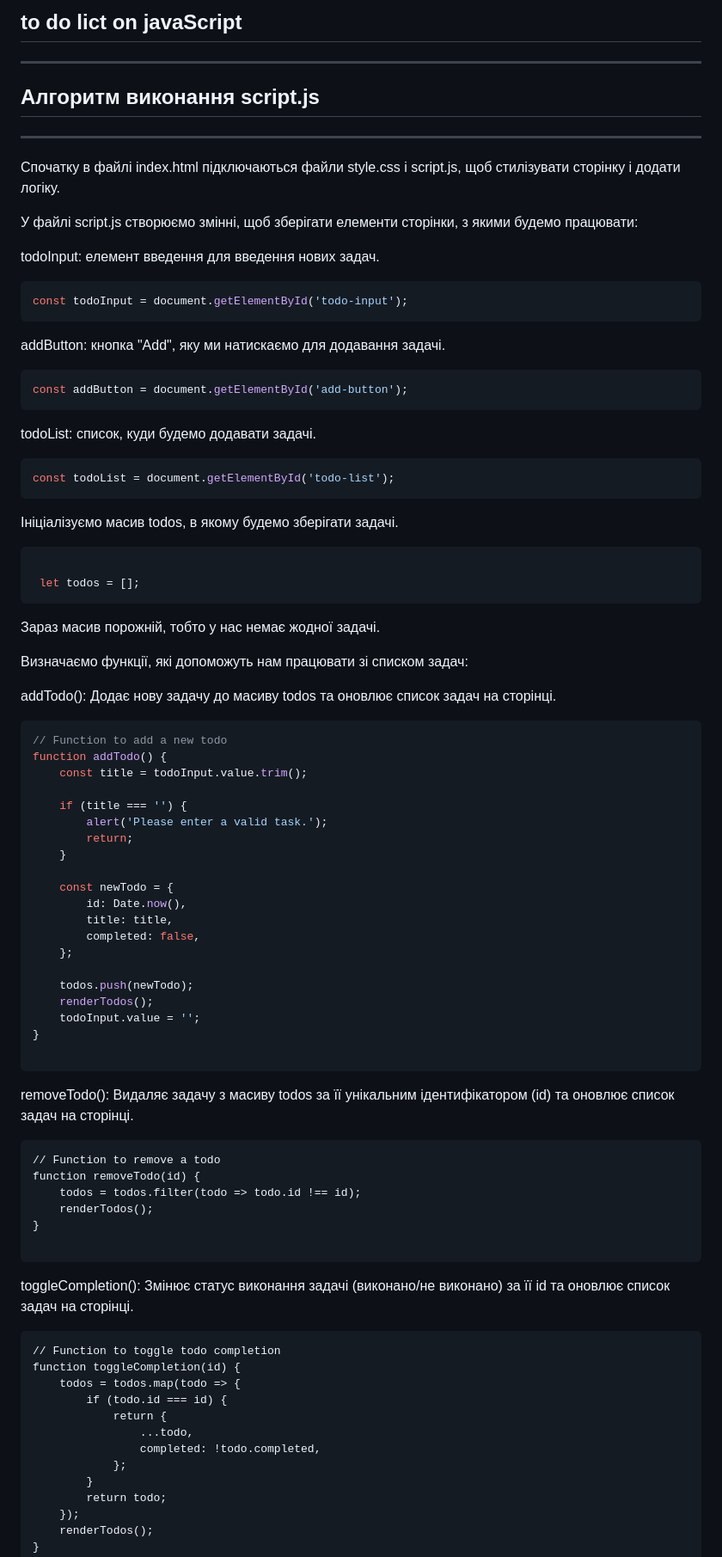
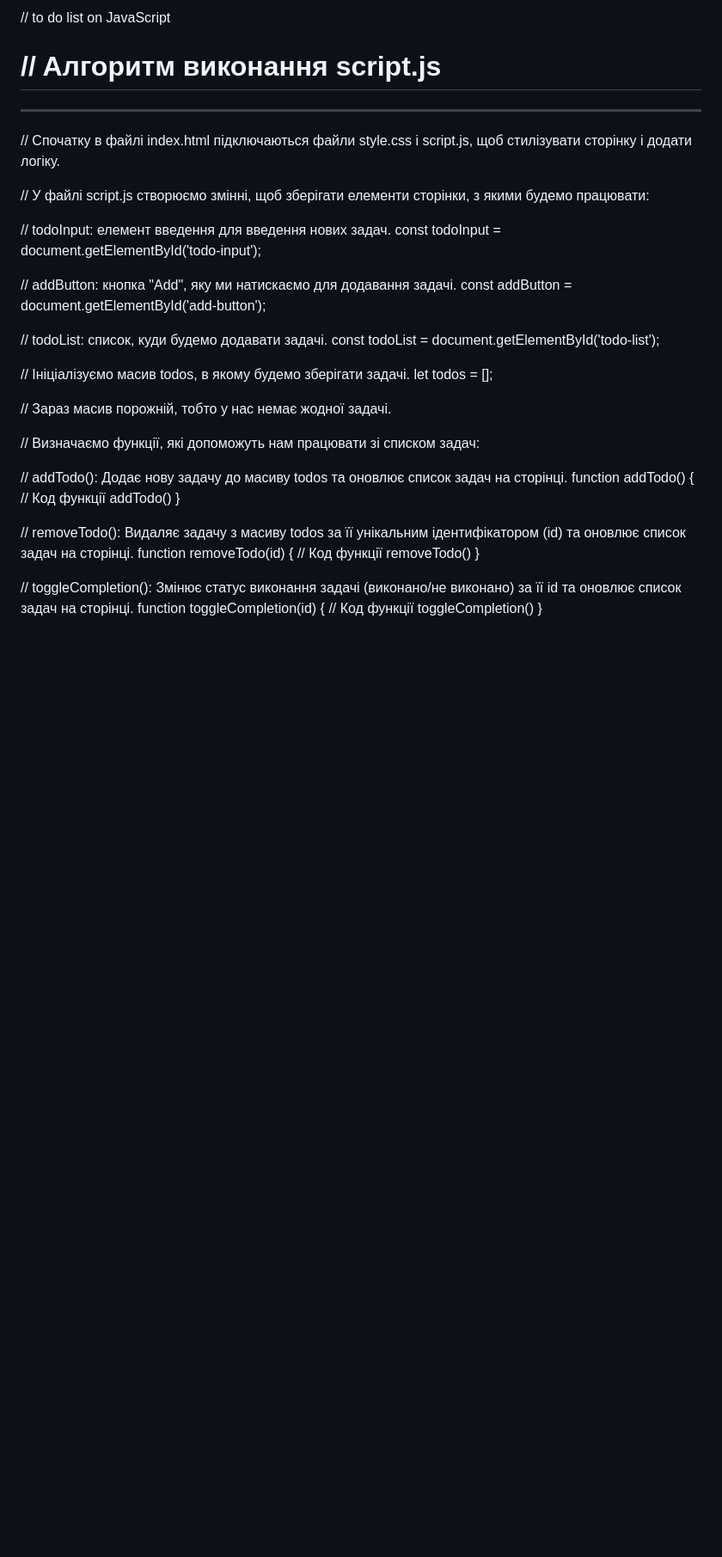
Before and after one commit to Demanding4572/first-JavaScript-project, a Markdown page: README.md, the part around one of its changes. Shown at 86% size. Drawn GitHub-style; blank space fills up the shorter version.

````diff
--- a/README.md
+++ b/README.md
@@ -1,92 +1,39 @@
-## to do lict on javaScript
+// to do list on JavaScript
 
+# // Aлгоритм виконання script.js
 ---
-## Aлгоритм виконання script.js
----
+// Спочатку в файлі index.html підключаються файли style.css і script.js, щоб стилізувати сторінку і додати логіку.
 
-Спочатку в файлі index.html підключаються файли style.css і script.js, щоб стилізувати сторінку і додати логіку.
+// У файлі script.js створюємо змінні, щоб зберігати елементи сторінки, з якими будемо працювати:
 
-У файлі script.js створюємо змінні, щоб зберігати елементи сторінки, з якими будемо працювати:
+// todoInput: елемент введення для введення нових задач.
+const todoInput = document.getElementById('todo-input');
 
-todoInput: елемент введення для введення нових задач.
+// addButton: кнопка "Add", яку ми натискаємо для додавання задачі.
+const addButton = document.getElementById('add-button');
 
-```jsx
-const todoInput = document.getElementById('todo-input');
-```
+// todoList: список, куди будемо додавати задачі.
+const todoList = document.getElementById('todo-list');
 
-addButton: кнопка "Add", яку ми натискаємо для додавання задачі.
+// Ініціалізуємо масив todos, в якому будемо зберігати задачі.
+let todos = [];
 
-```jsx
-const addButton = document.getElementById('add-button');
-```
+// Зараз масив порожній, тобто у нас немає жодної задачі.
 
-todoList: список, куди будемо додавати задачі.
+// Визначаємо функції, які допоможуть нам працювати зі списком задач:
 
-```jsx
-const todoList = document.getElementById('todo-list');
-```
-
-Ініціалізуємо масив todos, в якому будемо зберігати задачі.
-
-```jsx
-
- let todos = [];
-```
-
-Зараз масив порожній, тобто у нас немає жодної задачі.
-
-Визначаємо функції, які допоможуть нам працювати зі списком задач:
-
-addTodo(): Додає нову задачу до масиву todos та оновлює список задач на сторінці.
-
-```jsx
-// Function to add a new todo
+// addTodo(): Додає нову задачу до масиву todos та оновлює список задач на сторінці.
 function addTodo() {
-    const title = todoInput.value.trim();
-
-    if (title === '') {
-        alert('Please enter a valid task.');
-        return;
-    }
-
-    const newTodo = {
-        id: Date.now(),
-        title: title,
-        completed: false,
-    };
-
-    todos.push(newTodo);
-    renderTodos();
-    todoInput.value = '';
+    // Код функції addTodo()
 }
 
-```
-
-removeTodo(): Видаляє задачу з масиву todos за її унікальним ідентифікатором (id) та оновлює список задач на сторінці.
-
-```
-// Function to remove a todo
+// removeTodo(): Видаляє задачу з масиву todos за її унікальним ідентифікатором (id) та оновлює список задач на сторінці.
 function removeTodo(id) {
-    todos = todos.filter(todo => todo.id !== id);
-    renderTodos();
+    // Код функції removeTodo()
 }
 
-```
-
-toggleCompletion(): Змінює статус виконання задачі (виконано/не виконано) за її id та оновлює список задач на сторінці.
-
-```
-// Function to toggle todo completion
+// toggleCompletion(): Змінює статус виконання задачі (виконано/не виконано) за її id та оновлює список задач на сторінці.
 function toggleCompletion(id) {
-    todos = todos.map(todo => {
-        if (todo.id === id) {
-            return {
-                ...todo,
-                completed: !todo.completed,
-            };
-        }
-        return todo;
-    });
-    renderTodos();
+    // Код функції toggleCompletion()
 }
 
````
Also changed, not shown: other parts of README.md (+66 -69 lines).
